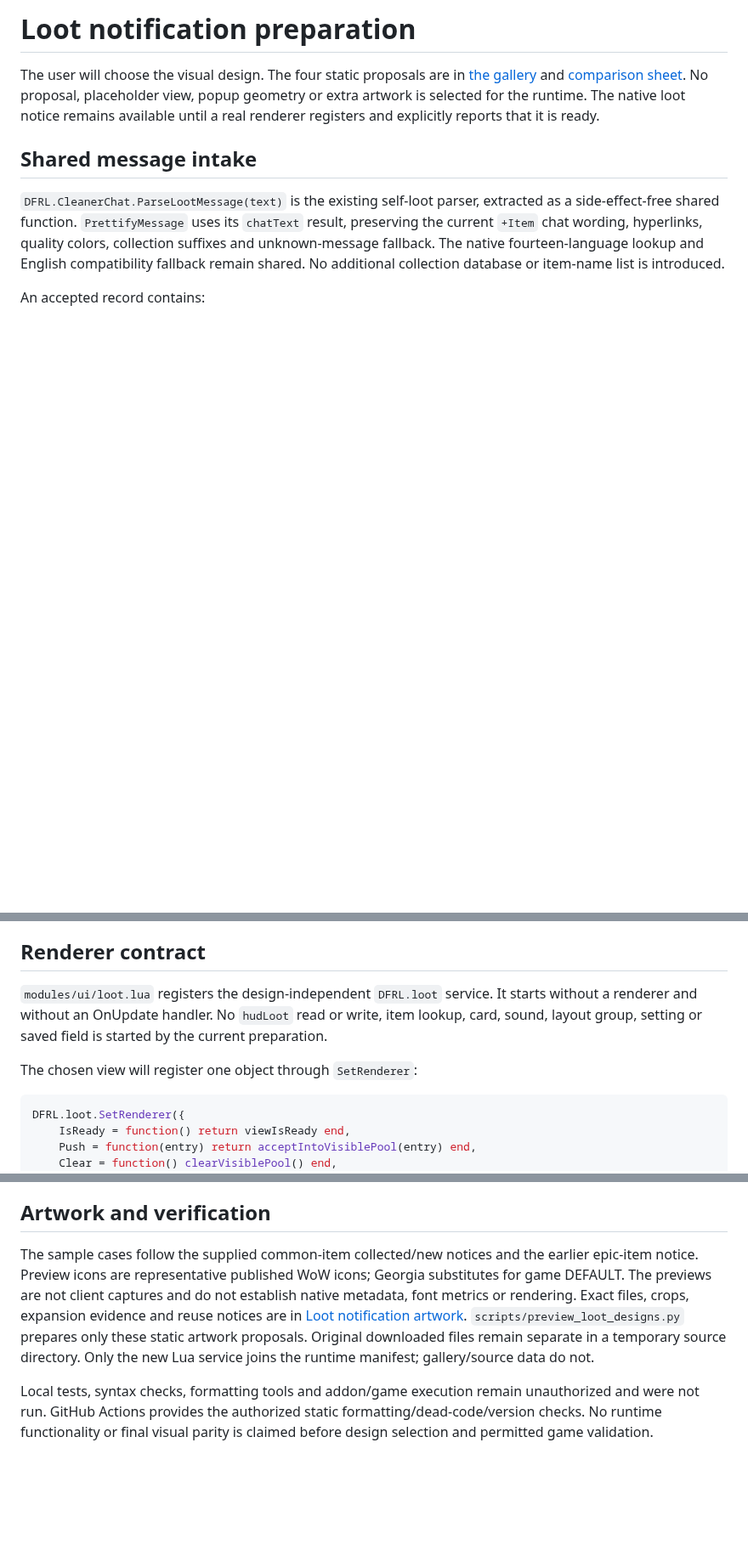
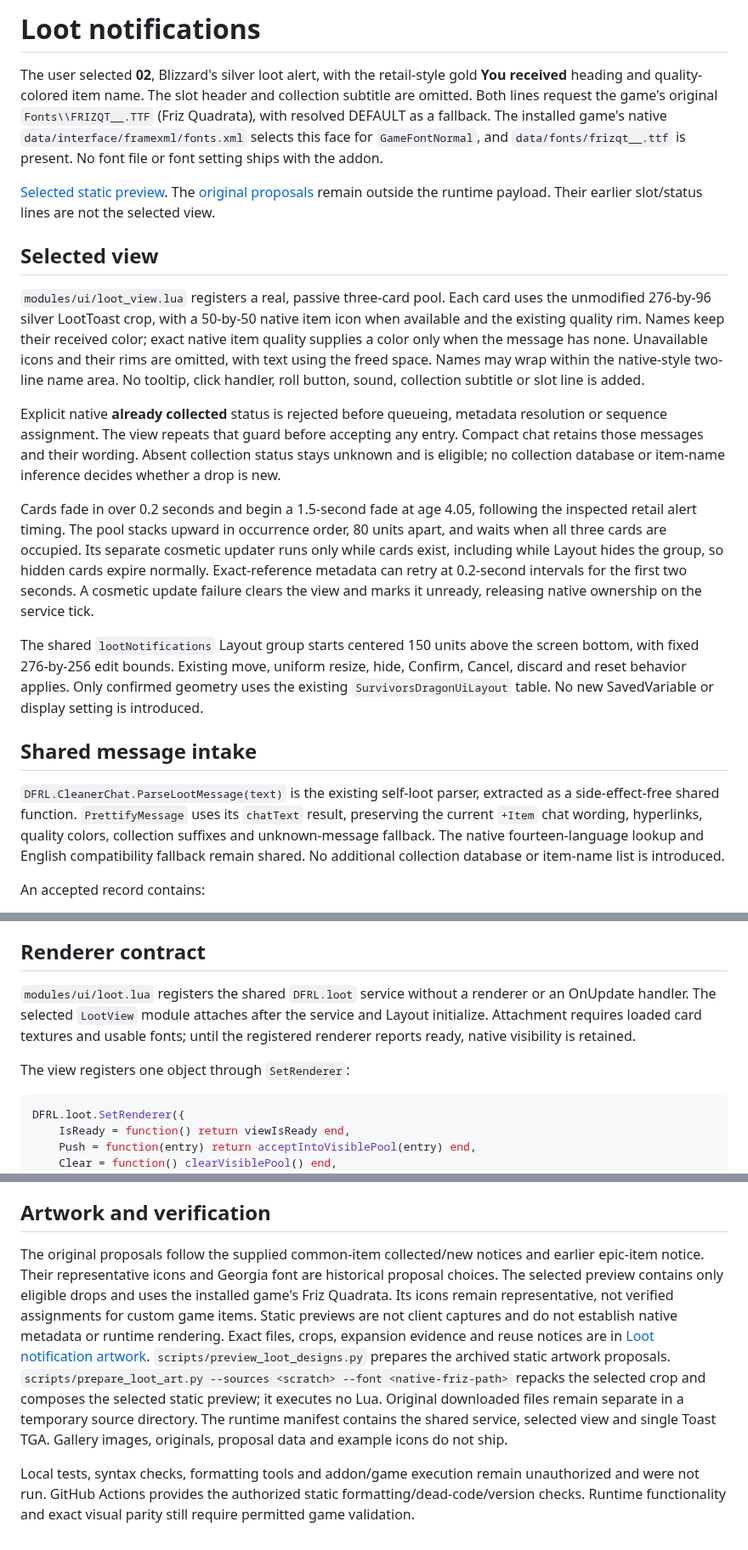
Before and after one commit to migwynkriid13/SurvivorsDragonUi, a Markdown page: docs/LOOT-NOTIFICATIONS.md, 3 parts joined by grey strips. Shown at 85% size. Drawn GitHub-style; blank space fills up the shorter version.

````diff
--- a/docs/LOOT-NOTIFICATIONS.md
+++ b/docs/LOOT-NOTIFICATIONS.md
@@ -1,11 +1,46 @@
-# Loot notification preparation
+# Loot notifications
 
-The user will choose the visual design. The four static proposals are in
-[the gallery](designs/loot-notifications/index.html) and
-[comparison sheet](designs/loot-notifications/comparison.png). No proposal,
-placeholder view, popup geometry or extra artwork is selected for the runtime.
-The native loot notice remains available until a real renderer registers and
-explicitly reports that it is ready.
+The user selected **02**, Blizzard's silver loot alert, with the retail-style
+gold **You received** heading and quality-colored item name. The slot header
+and collection subtitle are omitted. Both lines request the game's original
+`Fonts\\FRIZQT__.TTF` (Friz Quadrata), with resolved DEFAULT as a fallback.
+The installed game's native `data/interface/framexml/fonts.xml` selects this
+face for `GameFontNormal`, and `data/fonts/frizqt__.ttf` is present. No font
+file or font setting ships with the addon.
+
+[Selected static preview](designs/loot-notifications/selected.png).
+The [original proposals](designs/loot-notifications/index.html) remain outside
+the runtime payload. Their earlier slot/status lines are not the selected view.
+
+## Selected view
+
+`modules/ui/loot_view.lua` registers a real, passive three-card pool. Each card
+uses the unmodified 276-by-96 silver LootToast crop, with a 50-by-50 native item
+icon when available and the existing quality rim. Names keep their received
+color; exact native item quality supplies a color only when the message has none.
+Unavailable icons and their rims are omitted, with text using the freed space.
+Names may wrap within the native-style two-line name area. No tooltip, click
+handler, roll button, sound, collection subtitle or slot line is added.
+
+Explicit native **already collected** status is rejected before queueing,
+metadata resolution or sequence assignment. The view repeats that guard before
+accepting any entry. Compact chat retains those messages and their wording.
+Absent collection status stays unknown and is eligible; no collection database
+or item-name inference decides whether a drop is new.
+
+Cards fade in over 0.2 seconds and begin a 1.5-second fade at age 4.05, following
+the inspected retail alert timing. The pool stacks upward in occurrence order,
+80 units apart, and waits when all three cards are occupied. Its separate
+cosmetic updater runs only while cards exist, including while Layout hides the
+group, so hidden cards expire normally. Exact-reference metadata can retry at
+0.2-second intervals for the first two seconds. A cosmetic update failure clears
+the view and marks it unready, releasing native ownership on the service tick.
+
+The shared `lootNotifications` Layout group starts centered 150 units above the
+screen bottom, with fixed 276-by-256 edit bounds. Existing move, uniform resize,
+hide, Confirm, Cancel, discard and reset behavior applies. Only confirmed geometry
+uses the existing `SurvivorsDragonUiLayout` table. No new SavedVariable or display
+setting is introduced.
 
 ## Shared message intake
 
@@ -50,12 +85,12 @@ chat path, not that every native loot-notice variant has been observed.
 
 ## Renderer contract
 
-`modules/ui/loot.lua` registers the design-independent `DFRL.loot` service. It
-starts without a renderer and without an OnUpdate handler. No `hudLoot` read or
-write, item lookup, card, sound, layout group, setting or saved field is started
-by the current preparation.
+`modules/ui/loot.lua` registers the shared `DFRL.loot` service without a renderer
+or an OnUpdate handler. The selected `LootView` module attaches after the service
+and Layout initialize. Attachment requires loaded card textures and usable fonts;
+until the registered renderer reports ready, native visibility is retained.
 
-The chosen view will register one object through `SetRenderer`:
+The view registers one object through `SetRenderer`:
 
 ```lua
 DFRL.loot.SetRenderer({
@@ -132,17 +167,22 @@ for item acquisition are replaced, and no gameplay data is saved.
 
 ## Artwork and verification
 
-The sample cases follow the supplied common-item collected/new notices and the
-earlier epic-item notice. Preview icons are representative published WoW icons;
-Georgia substitutes for game DEFAULT. The previews are not client captures and
-do not establish native metadata, font metrics or rendering.
+The original proposals follow the supplied common-item collected/new notices
+and earlier epic-item notice. Their representative icons and Georgia font are
+historical proposal choices. The selected preview contains only eligible drops
+and uses the installed game's Friz Quadrata. Its icons remain representative,
+not verified assignments for custom game items. Static previews are not client
+captures and do not establish native metadata or runtime rendering.
 Exact files, crops, expansion evidence and reuse notices are in
 [Loot notification artwork](../third_party/LootNotifications-ARTWORK.md).
-`scripts/preview_loot_designs.py` prepares only these static artwork proposals.
+`scripts/preview_loot_designs.py` prepares the archived static artwork proposals.
+`scripts/prepare_loot_art.py --sources <scratch> --font <native-friz-path>` repacks
+the selected crop and composes the selected static preview; it executes no Lua.
 Original downloaded files remain separate in a temporary source directory.
-Only the new Lua service joins the runtime manifest; gallery/source data do not.
+The runtime manifest contains the shared service, selected view and single
+Toast TGA. Gallery images, originals, proposal data and example icons do not ship.
 
 Local tests, syntax checks, formatting tools and addon/game execution remain
 unauthorized and were not run. GitHub Actions provides the authorized static
-formatting/dead-code/version checks. No runtime functionality or final visual
-parity is claimed before design selection and permitted game validation.
+formatting/dead-code/version checks. Runtime functionality and exact visual
+parity still require permitted game validation.
````
Also changed, not shown: other parts of docs/LOOT-NOTIFICATIONS.md (+2 -2 lines), AGENTS.md (+1 -1 lines), README.md (+1 -0 lines), docs/designs/loot-notifications/selected.png (added), 13 other files.
